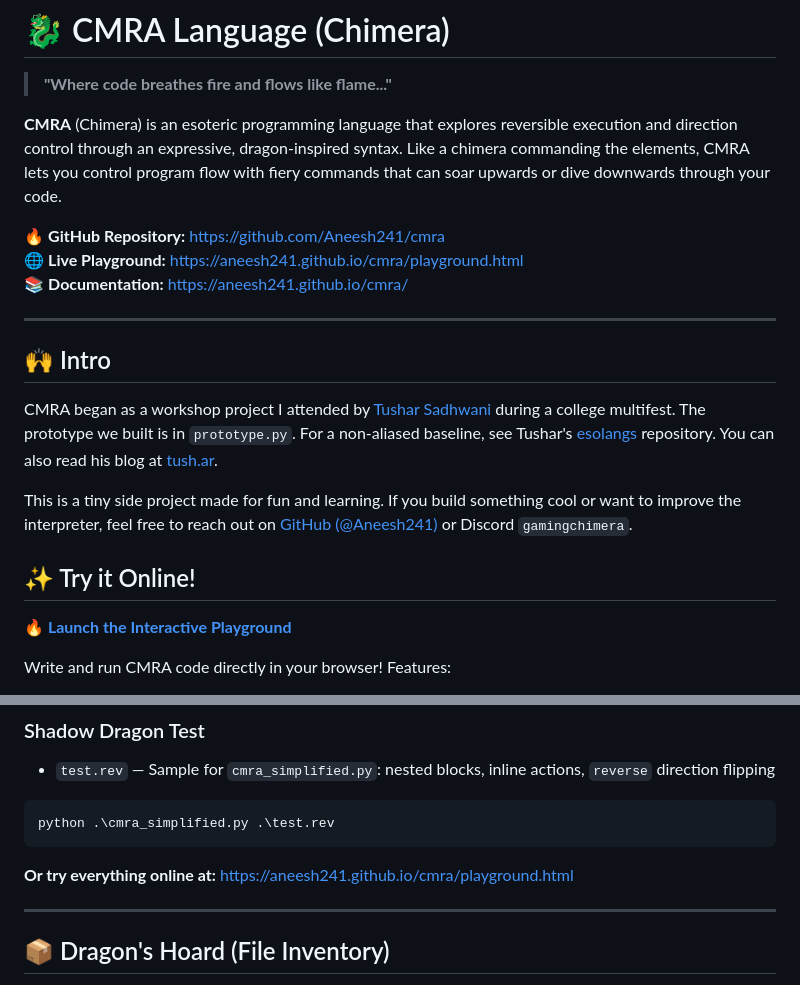
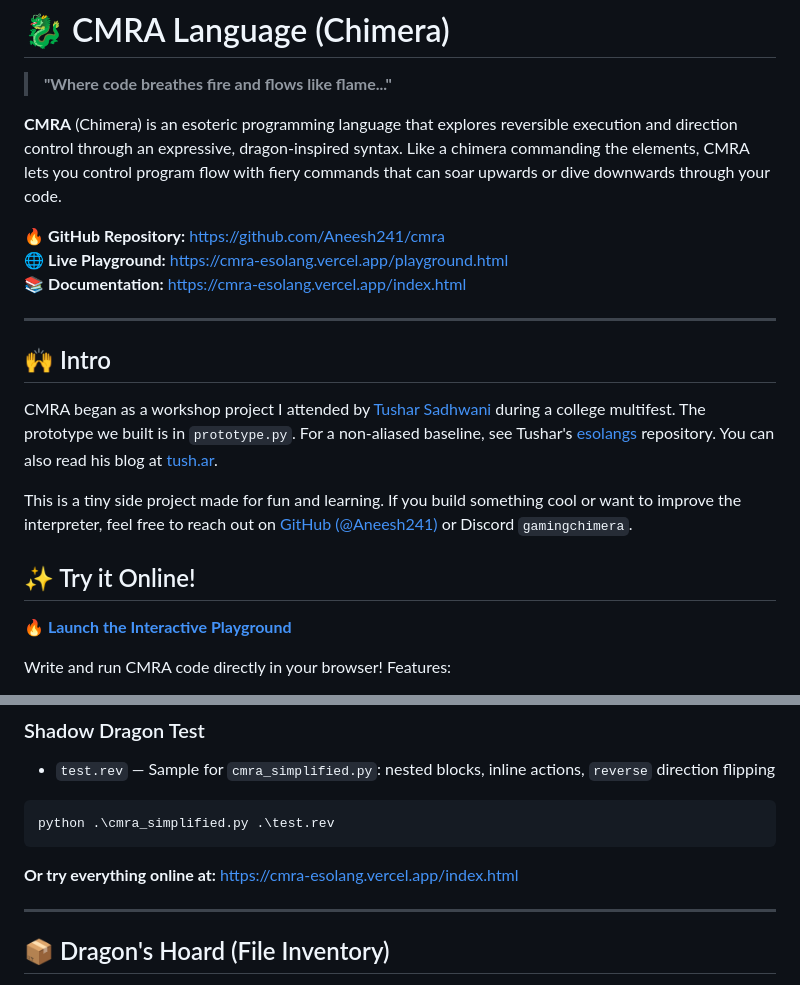
Before and after one commit to Aneesh241/cmra, a Markdown page: README.md, 2 parts joined by grey strips. GitHub-like rendering.

Commit message:
Update links in README for playground and documentation
Updated links for the Live Playground and Documentation to point to the new Vercel URLs.

````diff
--- a/README.md
+++ b/README.md
@@ -5,8 +5,8 @@
 **CMRA** (Chimera) is an esoteric programming language that explores reversible execution and direction control through an expressive, dragon-inspired syntax. Like a chimera commanding the elements, CMRA lets you control program flow with fiery commands that can soar upwards or dive downwards through your code.
 
 🔥 **GitHub Repository:** [https://github.com/Aneesh241/cmra](https://github.com/Aneesh241/cmra)
-🌐 **Live Playground:** [https://aneesh241.github.io/cmra/playground.html](https://aneesh241.github.io/cmra/playground.html)
-📚 **Documentation:** [https://aneesh241.github.io/cmra/](https://aneesh241.github.io/cmra/)
+🌐 **Live Playground:** [https://cmra-esolang.vercel.app/playground.html](https://cmra-esolang.vercel.app/playground.html)
+📚 **Documentation:** [https://cmra-esolang.vercel.app/index.html](https://cmra-esolang.vercel.app/index.html)
 
 ---
 
@@ -246,7 +246,7 @@ python .\cmra.py .\projects\fizzbuzz.cmra
 python .\cmra_simplified.py .\test.rev
 ```
 
-**Or try everything online at:** [https://aneesh241.github.io/cmra/playground.html](https://aneesh241.github.io/cmra/playground.html)
+**Or try everything online at:** [https://cmra-esolang.vercel.app/index.html](https://cmra-esolang.vercel.app/index.html)
 
 ---
 
````
Also changed, not shown: other parts of README.md (+1 -1 lines).
